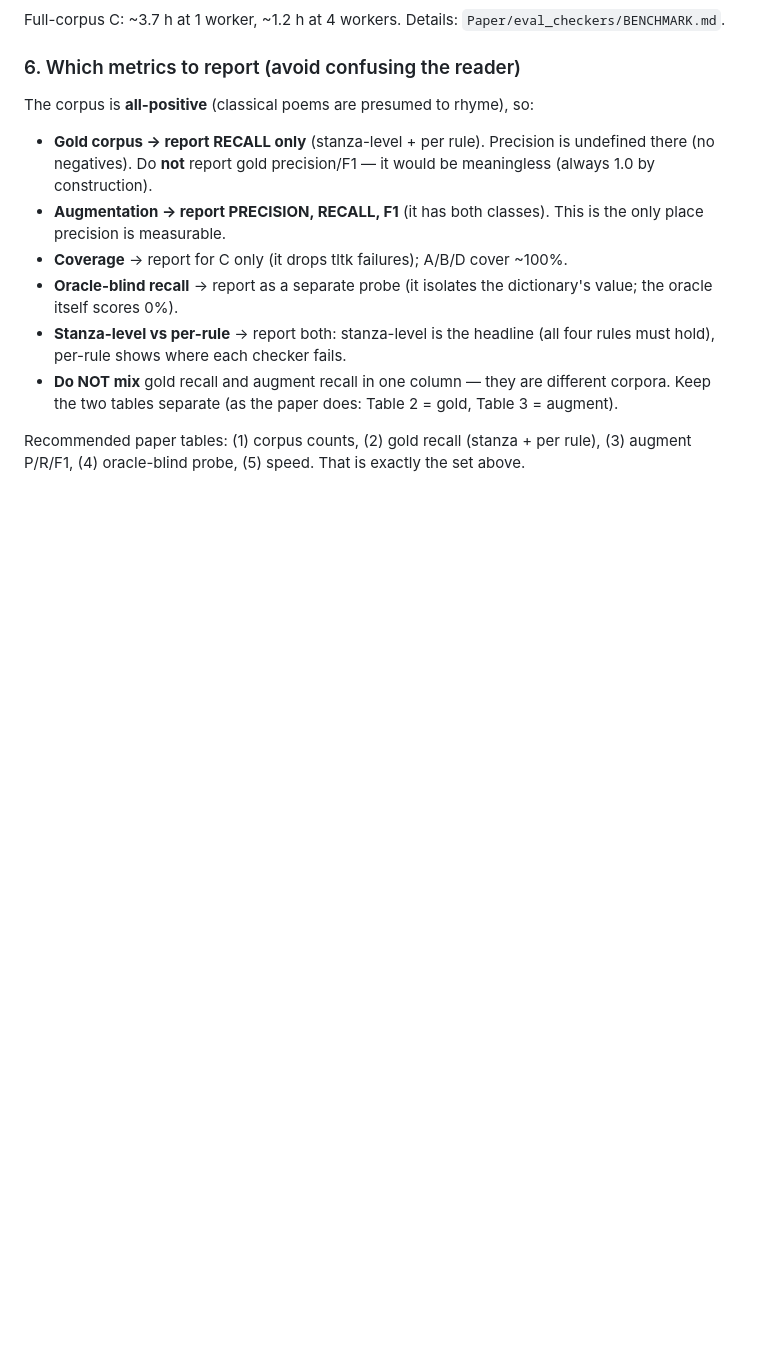
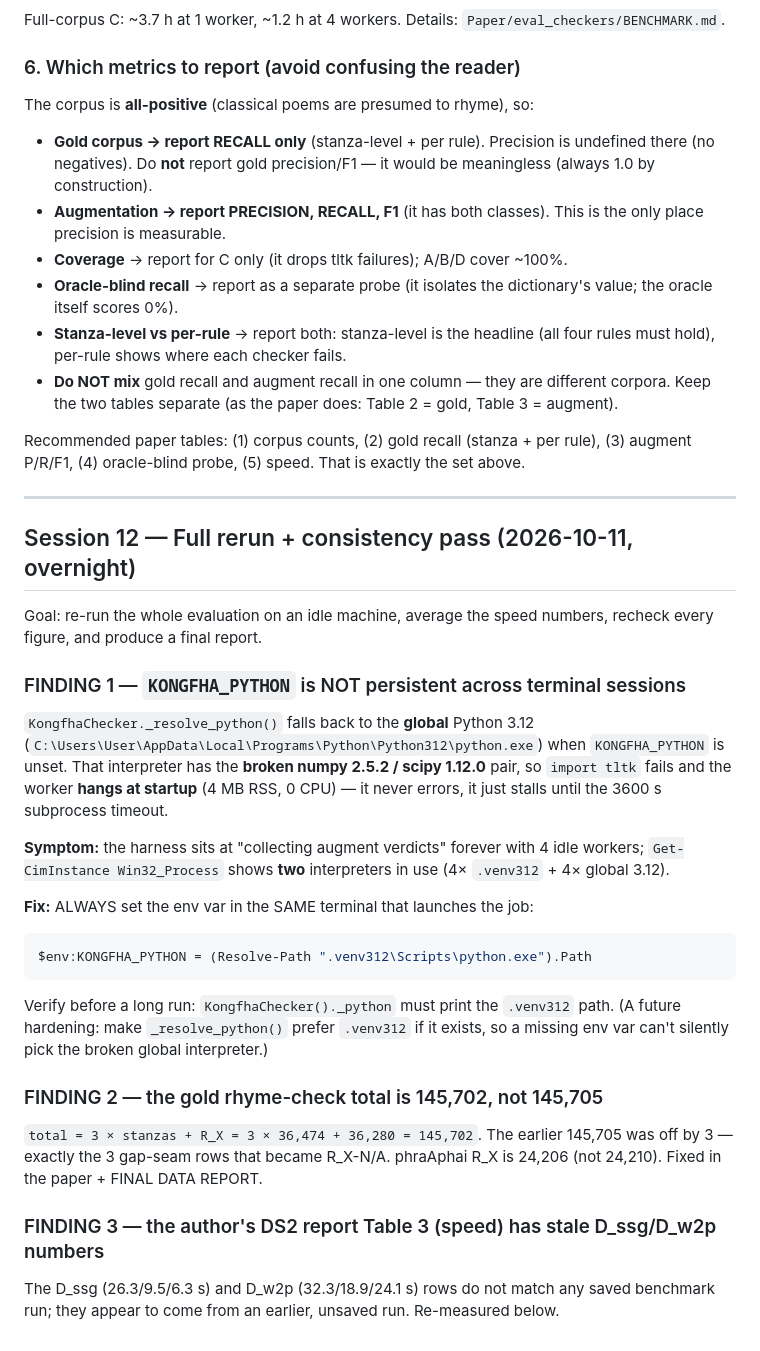
Before and after one commit to Warit-Yuv/llm-Thai-poem-writer, a Markdown page: PROGRESS.md, the part around the change. Drawn GitHub-style; blank space fills up the shorter version.

Commit message:
Session 12: document KONGFHA_PYTHON-not-persistent finding + count fixes

````diff
--- a/PROGRESS.md
+++ b/PROGRESS.md
@@ -1311,3 +1311,41 @@ The corpus is **all-positive** (classical poems are presumed to rhyme), so:
 
 Recommended paper tables: (1) corpus counts, (2) gold recall (stanza + per rule),
 (3) augment P/R/F1, (4) oracle-blind probe, (5) speed. That is exactly the set above.
+
+---
+
+## Session 12 — Full rerun + consistency pass (2026-10-11, overnight)
+
+Goal: re-run the whole evaluation on an idle machine, average the speed numbers,
+recheck every figure, and produce a final report.
+
+### FINDING 1 — `KONGFHA_PYTHON` is NOT persistent across terminal sessions
+
+`KongfhaChecker._resolve_python()` falls back to the **global** Python 3.12
+(`C:\Users\User\AppData\Local\Programs\Python\Python312\python.exe`) when
+`KONGFHA_PYTHON` is unset. That interpreter has the **broken numpy 2.5.2 / scipy
+1.12.0** pair, so `import tltk` fails and the worker **hangs at startup** (4 MB RSS,
+0 CPU) — it never errors, it just stalls until the 3600 s subprocess timeout.
+
+**Symptom:** the harness sits at "collecting augment verdicts" forever with 4 idle
+workers; `Get-CimInstance Win32_Process` shows **two** interpreters in use (4×
+`.venv312` + 4× global 3.12).
+
+**Fix:** ALWAYS set the env var in the SAME terminal that launches the job:
+```powershell
+$env:KONGFHA_PYTHON = (Resolve-Path ".venv312\Scripts\python.exe").Path
+```
+Verify before a long run: `KongfhaChecker()._python` must print the `.venv312` path.
+(A future hardening: make `_resolve_python()` prefer `.venv312` if it exists, so a
+missing env var can't silently pick the broken global interpreter.)
+
+### FINDING 2 — the gold rhyme-check total is 145,702, not 145,705
+
+`total = 3 × stanzas + R_X = 3 × 36,474 + 36,280 = 145,702`. The earlier 145,705 was
+off by 3 — exactly the 3 gap-seam rows that became R_X-N/A. phraAphai R_X is 24,206
+(not 24,210). Fixed in the paper + FINAL DATA REPORT.
+
+### FINDING 3 — the author's DS2 report Table 3 (speed) has stale D_ssg/D_w2p numbers
+
+The D_ssg (26.3/9.5/6.3 s) and D_w2p (32.3/18.9/24.1 s) rows do not match any saved
+benchmark run; they appear to come from an earlier, unsaved run. Re-measured below.
````
